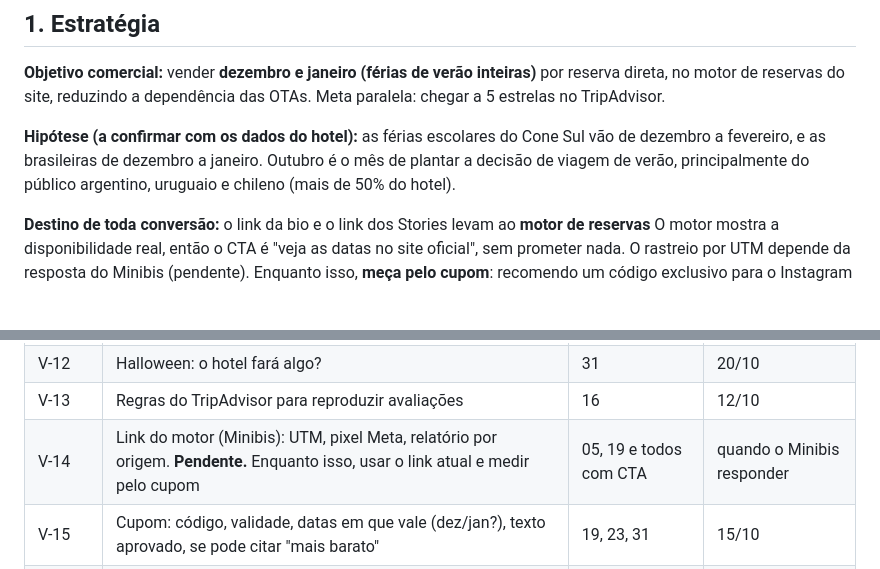
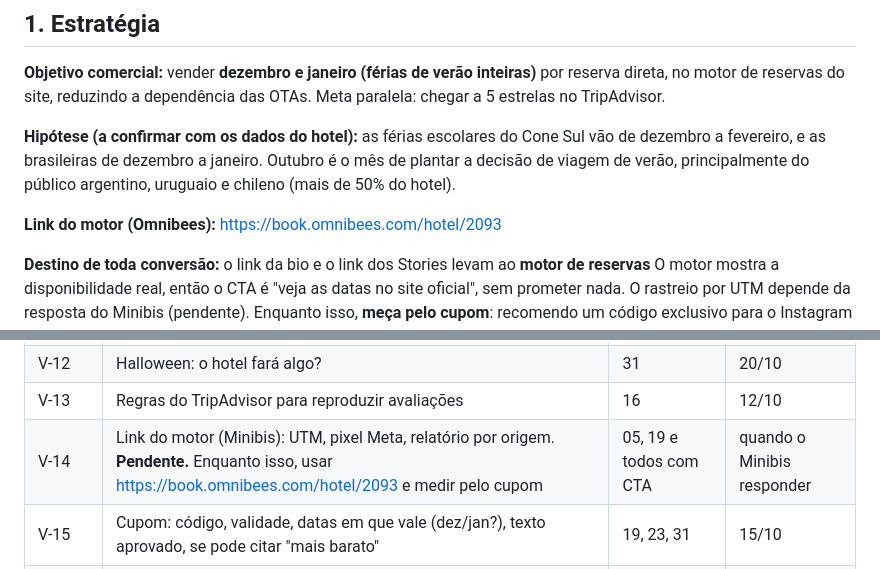
Before and after one commit to cidamelo401-cpu/hotelexperience, a Markdown page: calendario-editorial-outubro-2026.md, 2 parts joined by grey strips. GitHub-like rendering; blank space fills up the shorter version.

Commit message:
Adiciona link do motor de reservas
Co-Authored-By: Claude Sonnet 5.5 <noreply@anthropic.com>
Claude-Session: https://claude.ai/code/session_01BmD98Jsy6p2jBRPDn2W5ao

```diff
--- a/calendario-editorial-outubro-2026.md
+++ b/calendario-editorial-outubro-2026.md
@@ -14,6 +14,8 @@ Nada aqui afirma preço, promoção, disponibilidade de quarto ou condição com
 **Objetivo comercial:** vender **dezembro e janeiro (férias de verão inteiras)** por reserva direta, no motor de reservas do site, reduzindo a dependência das OTAs. Meta paralela: chegar a 5 estrelas no TripAdvisor.
 
 **Hipótese (a confirmar com os dados do hotel):** as férias escolares do Cone Sul vão de dezembro a fevereiro, e as brasileiras de dezembro a janeiro. Outubro é o mês de plantar a decisão de viagem de verão, principalmente do público argentino, uruguaio e chileno (mais de 50% do hotel).
+
+**Link do motor (Omnibees):** https://book.omnibees.com/hotel/2093
 
 **Destino de toda conversão:** o link da bio e o link dos Stories levam ao **motor de reservas** O motor mostra a disponibilidade real, então o CTA é "veja as datas no site oficial", sem prometer nada. O rastreio por UTM depende da resposta do Minibis (pendente). Enquanto isso, **meça pelo cupom**: recomendo um código exclusivo para o Instagram (decisão do hotel), que mostra quantas reservas vieram daqui sem depender de UTM. Dúvidas vão para DM, respondidas pela pessoa do hotel responsável.
 
@@ -229,7 +231,7 @@ Códigos de cena (coluna "Martim"): **V1 a V9** = visita (seção 3). "Arquivo"
 | V-11 | Termo de imagem (seção 5.4) revisado pelo jurídico | todos com rosto | **antes de 02/10** |
 | V-12 | Halloween: o hotel fará algo? | 31 | 20/10 |
 | V-13 | Regras do TripAdvisor para reproduzir avaliações | 16 | 12/10 |
-| V-14 | Link do motor (Minibis): UTM, pixel Meta, relatório por origem. **Pendente.** Enquanto isso, usar o link atual e medir pelo cupom | 05, 19 e todos com CTA | quando o Minibis responder |
+| V-14 | Link do motor (Minibis): UTM, pixel Meta, relatório por origem. **Pendente.** Enquanto isso, usar https://book.omnibees.com/hotel/2093 e medir pelo cupom | 05, 19 e todos com CTA | quando o Minibis responder |
 | V-15 | Cupom: código, validade, datas em que vale (dez/jan?), texto aprovado, se pode citar "mais barato" | 19, 23, 31 | 15/10 |
 | V-16 | Direção aprova divulgar a festa dos filhos de funcionários; termos assinados | 12, 13 | 10/10 |
 | V-17 | Revisão do espanhol por falante nativo | bilíngues | contínuo |
```
